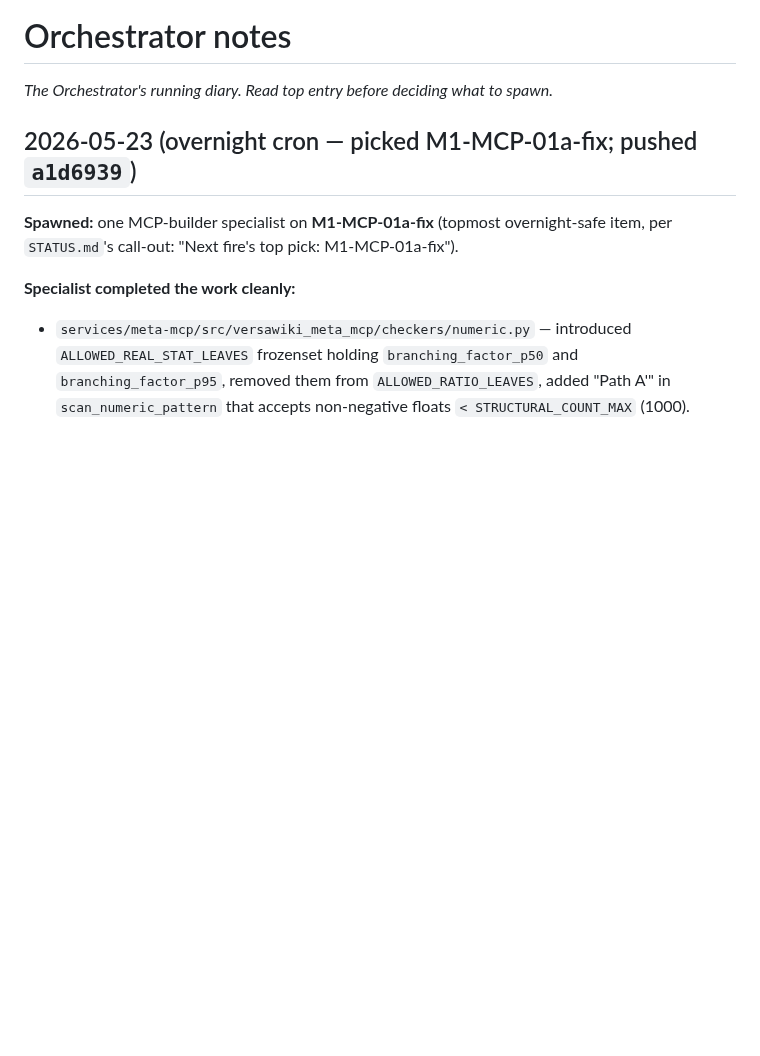
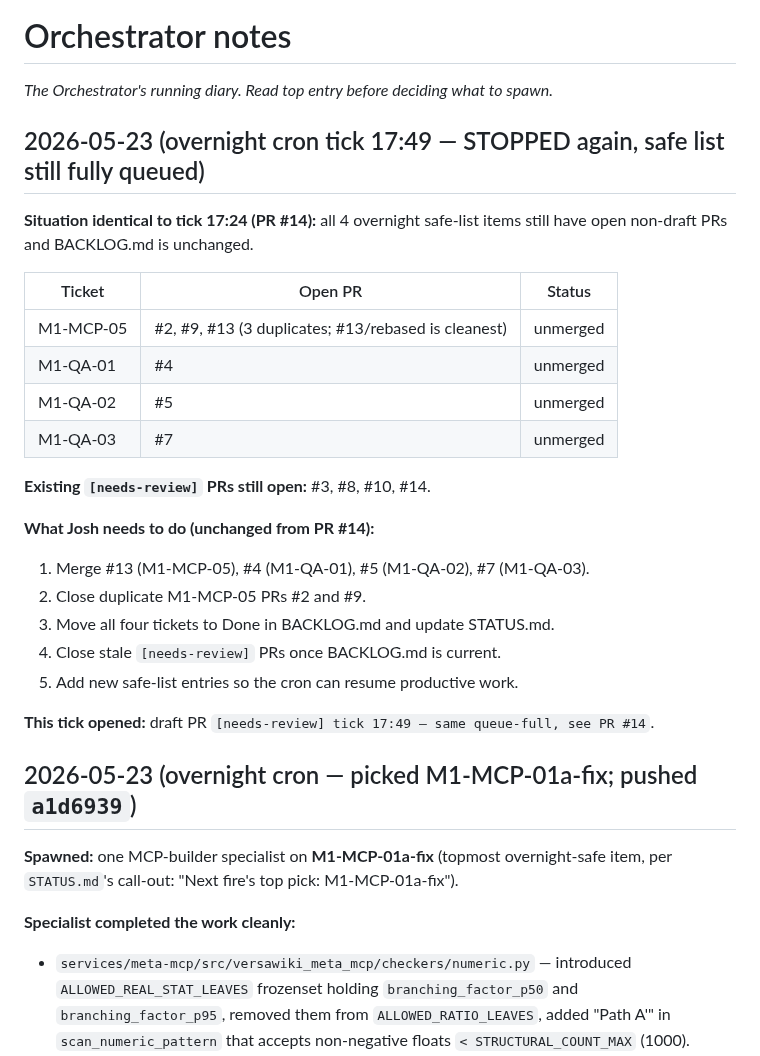
Before and after one commit to versawiki/dev, a Markdown page: notes/orchestrator.md, the part around the change. GitHub-like rendering; blank space fills up the shorter version.

Commit message:
[needs-review] tick 17:49 — safe list still fully queued, see PR #14
All 4 overnight safe-list items (M1-MCP-05 x3 PRs, M1-QA-01, M1-QA-02,
M1-QA-03) still have open non-draft PRs; BACKLOG.md unchanged since
last [needs-review] PR #14 (tick 17:24).  Cron cannot advance until
Josh merges the queued PRs and updates BACKLOG.md.

Action needed:
  merge #13, #4, #5, #7 → close #2 #9 → update BACKLOG.md + STATUS.md
  → close stale needs-review PRs → add new safe-list entries

Co-Authored-By: Claude Sonnet 4.6 <noreply@anthropic.com>

```diff
--- a/notes/orchestrator.md
+++ b/notes/orchestrator.md
@@ -1,6 +1,29 @@
 # Orchestrator notes
 
 _The Orchestrator's running diary. Read top entry before deciding what to spawn._
+
+## 2026-05-23 (overnight cron tick 17:49 — STOPPED again, safe list still fully queued)
+
+**Situation identical to tick 17:24 (PR #14):** all 4 overnight safe-list items still
+have open non-draft PRs and BACKLOG.md is unchanged.
+
+| Ticket | Open PR | Status |
+|---|---|---|
+| M1-MCP-05 | #2, #9, #13 (3 duplicates; #13/rebased is cleanest) | unmerged |
+| M1-QA-01 | #4 | unmerged |
+| M1-QA-02 | #5 | unmerged |
+| M1-QA-03 | #7 | unmerged |
+
+**Existing `[needs-review]` PRs still open:** #3, #8, #10, #14.
+
+**What Josh needs to do (unchanged from PR #14):**
+1. Merge #13 (M1-MCP-05), #4 (M1-QA-01), #5 (M1-QA-02), #7 (M1-QA-03).
+2. Close duplicate M1-MCP-05 PRs #2 and #9.
+3. Move all four tickets to Done in BACKLOG.md and update STATUS.md.
+4. Close stale `[needs-review]` PRs once BACKLOG.md is current.
+5. Add new safe-list entries so the cron can resume productive work.
+
+**This tick opened:** draft PR `[needs-review] tick 17:49 — same queue-full, see PR #14`.
 
 ## 2026-05-23 (overnight cron — picked M1-MCP-01a-fix; pushed `a1d6939`)
 
```
